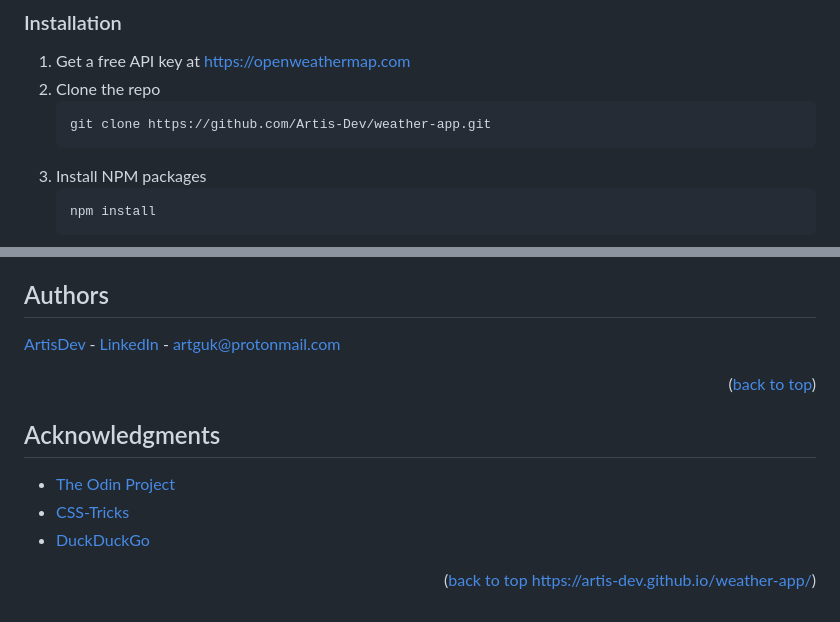
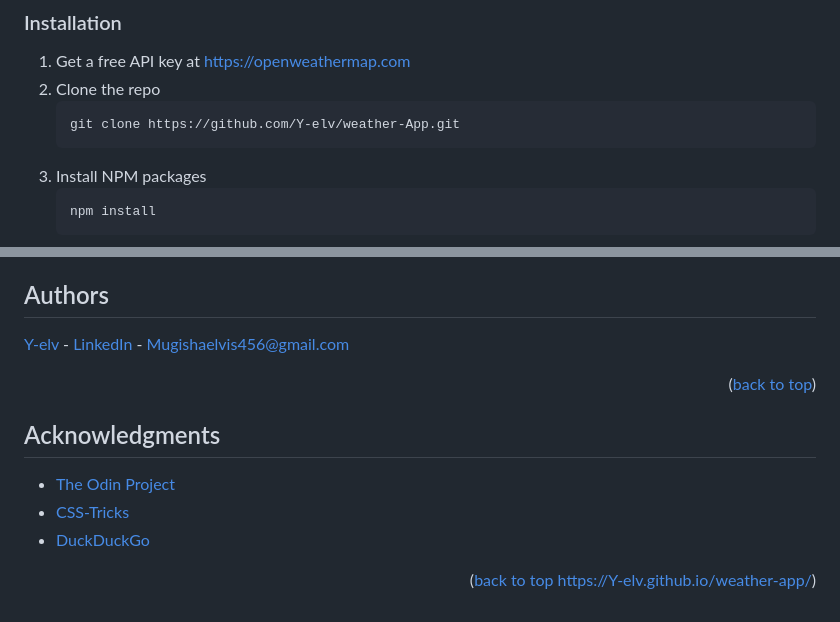
Before and after one commit to Y-elv/weather-App, a Markdown page: README.md, 2 parts joined by grey strips. Rendered like a GitHub page.

````diff
--- a/README.md
+++ b/README.md
@@ -75,7 +75,7 @@ You will need `Node.js` and `npm` installed globally on your machine.
 1. Get a free API key at [https://openweathermap.com](https://openweathermap.com)
 2. Clone the repo
    ```sh
-   git clone https://github.com/Artis-Dev/weather-app.git
+   git clone https://github.com/Y-elv/weather-App.git
    ```
 3. Install NPM packages
    ```sh
@@ -123,7 +123,7 @@ You will need `Node.js` and `npm` installed globally on your machine.
 <!-- AUTHORS -->
 ## Authors
 
-[ArtisDev]((https://github.com/artis-dev)) - [LinkedIn](https://linkedin.com/in/ArtisDev) - artguk@protonmail.com
+[Y-elv]((https://github.com/Y-elv)) - [LinkedIn](https://www.linkedin.com/in/elvis-mugisha-331b6b16b/) - Mugishaelvis456@gmail.com
 
 <p align="right">(<a href="#top">back to top</a>)</p>
 
@@ -136,4 +136,4 @@ You will need `Node.js` and `npm` installed globally on your machine.
 * [CSS-Tricks](https://css-tricks.com/)
 * [DuckDuckGo](https://duckduckgo.com/)
 
-<p align="right">(<a href="#top">back to top  https://artis-dev.github.io/weather-app/</a>)</p>
+<p align="right">(<a href="#top">back to top  https://Y-elv.github.io/weather-app/</a>)</p>
````
Also changed, not shown: other parts of README.md (+1 -1 lines).
